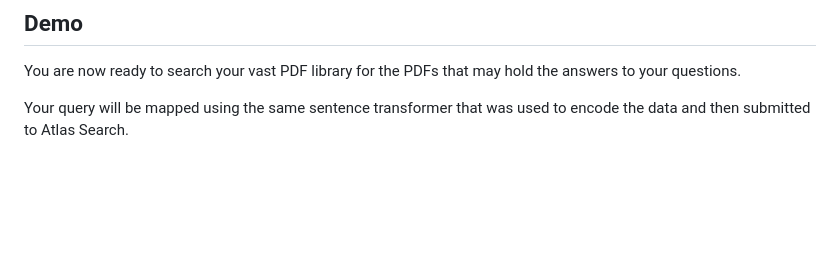
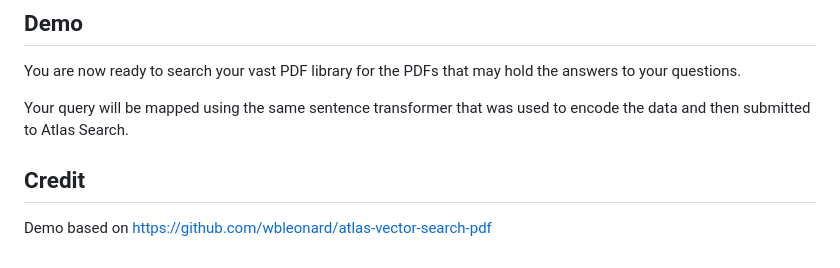
Before and after one commit to voxic/pdfVectorSearch, a Markdown page: README.md, the part around the change. Drawn GitHub-style; blank space fills up the shorter version.

Commit message:
added credit to the original repo

```diff
--- a/README.md
+++ b/README.md
@@ -110,3 +110,7 @@ For the links to work, make sure you place your PDF files in the `static/pdfs` f
 You are now ready to search your vast PDF library for the PDFs that may hold the answers to your questions.
 
 Your query will be mapped using the same sentence transformer that was used to encode the data and then submitted to Atlas Search.
+
+## Credit
+
+Demo based on https://github.com/wbleonard/atlas-vector-search-pdf
```
